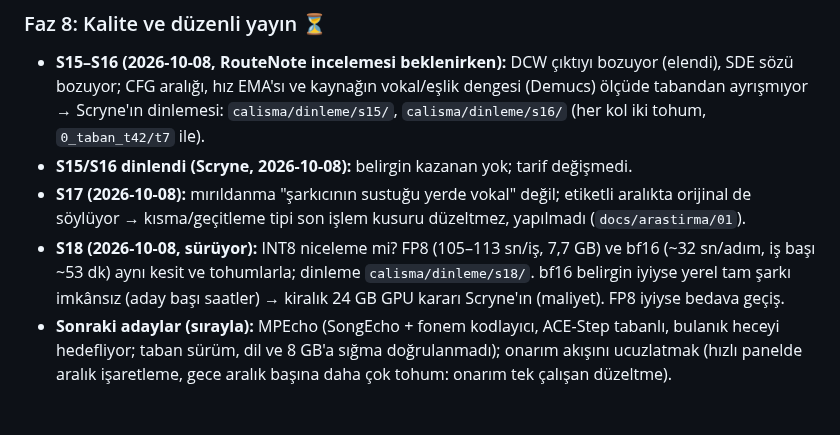
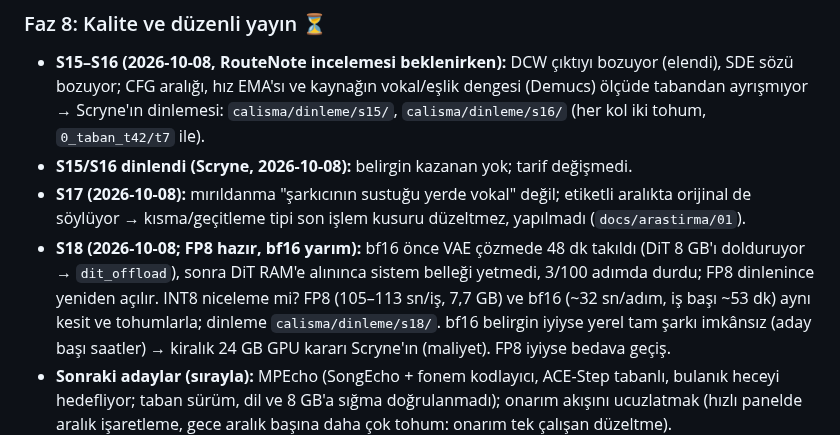
Before and after one commit to Scryne/yanki, a Markdown page: docs/Roadmap.md, the part around the change. Rendered like a GitHub page; blank space fills up the shorter version.

Commit message:
Roadmap: S18 bf16 bellekten yarım kaldı, FP8 dinlemede
Co-Authored-By: Claude Opus 5.5 <noreply@anthropic.com>

```diff
--- a/docs/Roadmap.md
+++ b/docs/Roadmap.md
@@ -172,7 +172,7 @@ Durum sütunu session-start hook'u tarafından otomatik okunur — format bozulm
 - **S15/S16 dinlendi (Scryne, 2026-10-08):** belirgin kazanan yok; tarif değişmedi.
 - **S17 (2026-10-08):** mırıldanma "şarkıcının sustuğu yerde vokal" değil; etiketli aralıkta orijinal de söylüyor →
   kısma/geçitleme tipi son işlem kusuru düzeltmez, yapılmadı (`docs/arastirma/01`).
-- **S18 (2026-10-08, sürüyor):** INT8 niceleme mi? FP8 (105–113 sn/iş, 7,7 GB) ve bf16 (~32 sn/adım, iş başı ~53 dk)
+- **S18 (2026-10-08; FP8 hazır, bf16 yarım):** bf16 önce VAE çözmede 48 dk takıldı (DiT 8 GB'ı dolduruyor → `dit_offload`), sonra DiT RAM'e alınınca sistem belleği yetmedi, 3/100 adımda durdu; FP8 dinlenince yeniden açılır. INT8 niceleme mi? FP8 (105–113 sn/iş, 7,7 GB) ve bf16 (~32 sn/adım, iş başı ~53 dk)
   aynı kesit ve tohumlarla; dinleme `calisma/dinleme/s18/`. bf16 belirgin iyiyse yerel tam şarkı imkânsız (aday başı
   saatler) → kiralık 24 GB GPU kararı Scryne'ın (maliyet). FP8 iyiyse bedava geçiş.
 - **Sonraki adaylar (sırayla):** MPEcho (SongEcho + fonem kodlayıcı, ACE-Step tabanlı, bulanık heceyi hedefliyor; taban
```
